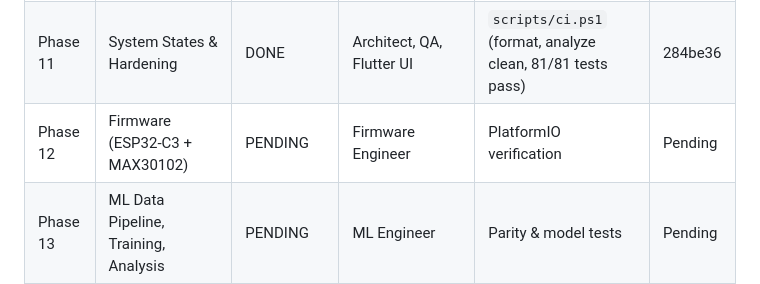
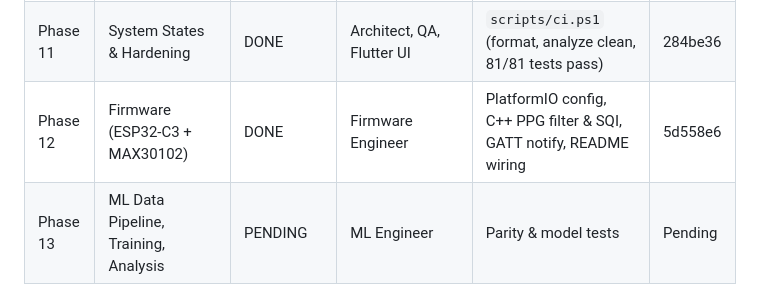
Before and after one commit to AbdoFawzi777/pulse-patch, a Markdown page: PROGRESS.md, the part around the change. GitHub-like rendering.

Commit message:
Update PROGRESS.md with Phase 12 commit hash

```diff
--- a/PROGRESS.md
+++ b/PROGRESS.md
@@ -16,7 +16,7 @@
 | Phase 9 | AI Insights Integration (TFLite) | DONE | ML Engineer, Flutter UI, QA | `scripts/ci.ps1` (format, analyze clean, 70/70 tests pass) | 44a047e |
 | Phase 10 | Notifications, Settings, Privacy, About | DONE | Flutter UI, QA, Architect | `scripts/ci.ps1` (format, analyze clean, 76/76 tests pass) | 06bc912 |
 | Phase 11 | System States & Hardening | DONE | Architect, QA, Flutter UI | `scripts/ci.ps1` (format, analyze clean, 81/81 tests pass) | 284be36 |
-| Phase 12 | Firmware (ESP32-C3 + MAX30102) | PENDING | Firmware Engineer | PlatformIO verification | Pending |
+| Phase 12 | Firmware (ESP32-C3 + MAX30102) | DONE | Firmware Engineer | PlatformIO config, C++ PPG filter & SQI, GATT notify, README wiring | 5d558e6 |
 | Phase 13 | ML Data Pipeline, Training, Analysis | PENDING | ML Engineer | Parity & model tests | Pending |
 | Phase 14 | Integration with Real Chip | PENDING (Hardware required) | Firmware & BLE Engineer | Physical BLE calibration | Pending |
 | Phase 15 | QA, Hardening & Release Build | PENDING | QA, Documentation | Release APK, full suite | Pending |
```
